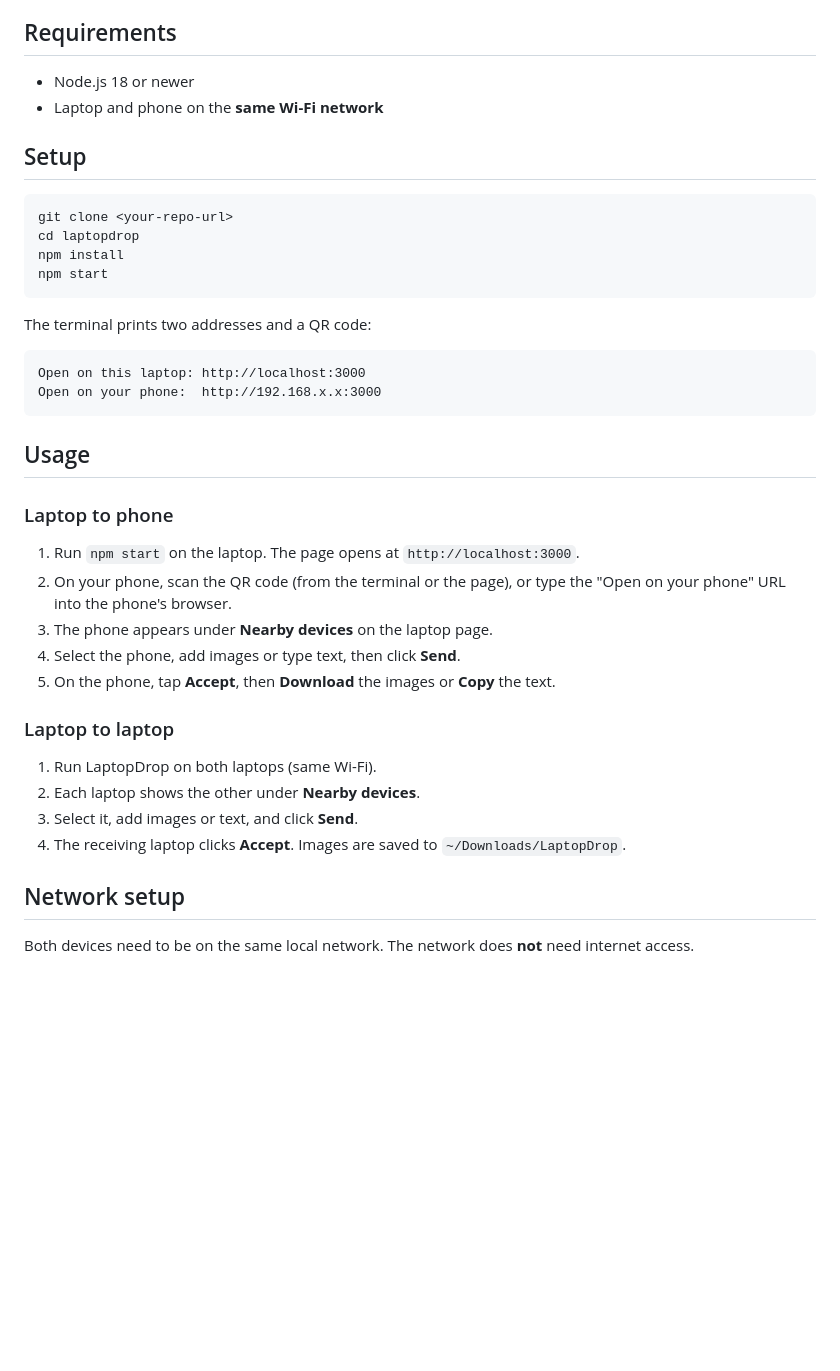
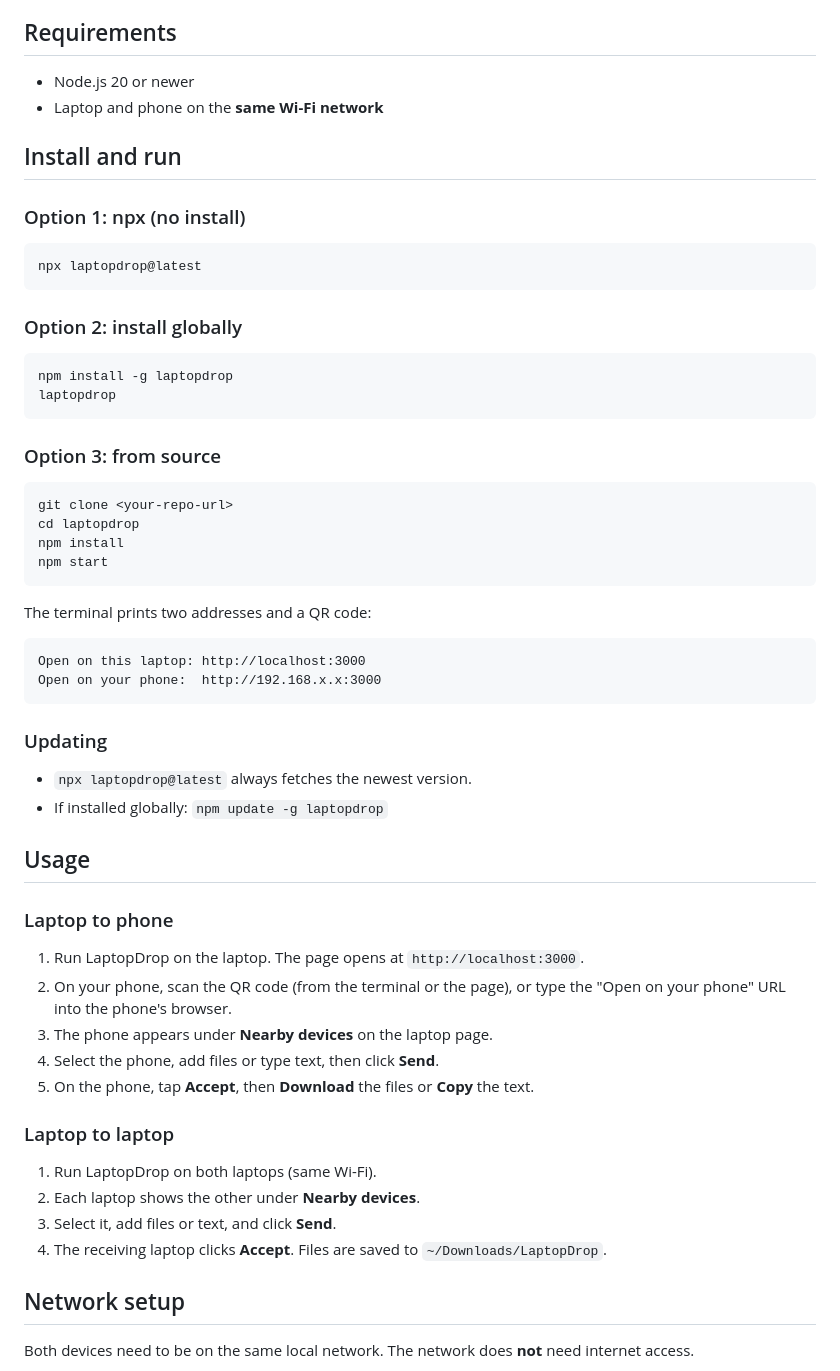
Before and after one commit to divyesh-singh-gehlot/laptopdrop, a Markdown page: README.md, the part around one of its changes. Rendered like a GitHub page; blank space fills up the shorter version.

````diff
--- a/README.md
+++ b/README.md
@@ -36,10 +45,25 @@ Real AirDrop uses Bluetooth and peer-to-peer Wi-Fi, so devices can share just by
 
 ## Requirements
 
-- Node.js 18 or newer
+- Node.js 20 or newer
 - Laptop and phone on the **same Wi-Fi network**
 
-## Setup
+## Install and run
+
+### Option 1: npx (no install)
+
+```bash
+npx laptopdrop@latest
+```
+
+### Option 2: install globally
+
+```bash
+npm install -g laptopdrop
+laptopdrop
+```
+
+### Option 3: from source
 
 ```bash
 git clone <your-repo-url>
@@ -55,22 +79,27 @@ Open on this laptop: http://localhost:3000
 Open on your phone:  http://192.168.x.x:3000
 ```
 
+### Updating
+
+- `npx laptopdrop@latest` always fetches the newest version.
+- If installed globally: `npm update -g laptopdrop`
+
 ## Usage
 
 ### Laptop to phone
 
-1. Run `npm start` on the laptop. The page opens at `http://localhost:3000`.
+1. Run LaptopDrop on the laptop. The page opens at `http://localhost:3000`.
 2. On your phone, scan the QR code (from the terminal or the page), or type the "Open on your phone" URL into the phone's browser.
 3. The phone appears under **Nearby devices** on the laptop page.
-4. Select the phone, add images or type text, then click **Send**.
-5. On the phone, tap **Accept**, then **Download** the images or **Copy** the text.
+4. Select the phone, add files or type text, then click **Send**.
+5. On the phone, tap **Accept**, then **Download** the files or **Copy** the text.
 
 ### Laptop to laptop
 
 1. Run LaptopDrop on both laptops (same Wi-Fi).
 2. Each laptop shows the other under **Nearby devices**.
-3. Select it, add images or text, and click **Send**.
-4. The receiving laptop clicks **Accept**. Images are saved to `~/Downloads/LaptopDrop`.
+3. Select it, add files or text, and click **Send**.
+4. The receiving laptop clicks **Accept**. Files are saved to `~/Downloads/LaptopDrop`.
 
 ## Network setup
 
````
Also changed, not shown: other parts of README.md (+38 -10 lines).
